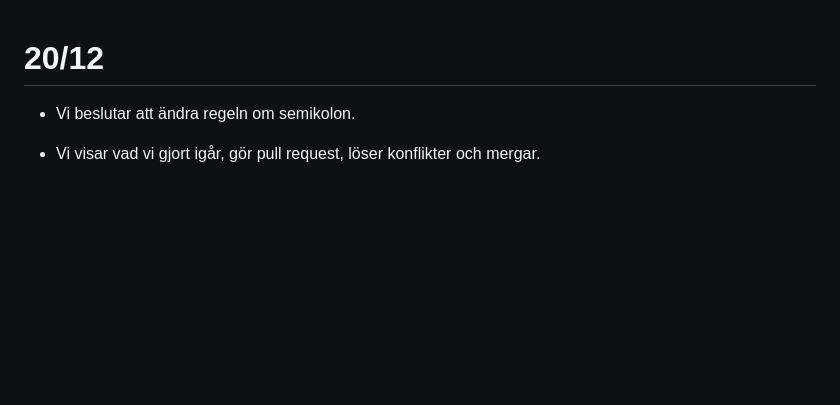
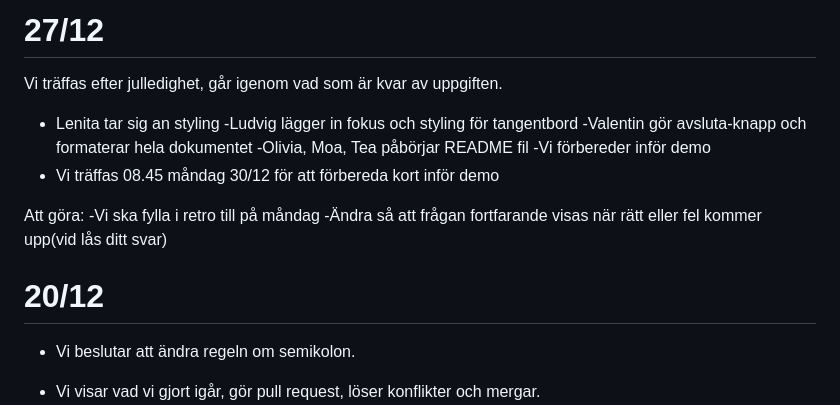
Before and after one commit to oliviaalmseger/Medieinstitutet-Grupprojekt-EstelleQuiz, a Markdown page: journal.md, the part around the change. GitHub-like rendering; blank space fills up the shorter version.

Commit message:
Update journal

```diff
--- a/journal.md
+++ b/journal.md
@@ -1,3 +1,16 @@
+# 27/12
+Vi träffas efter julledighet, går igenom vad som är kvar av uppgiften.
+- Lenita tar sig an styling
+-Ludvig lägger in fokus och styling för tangentbord
+-Valentin gör avsluta-knapp och formaterar hela dokumentet
+-Olivia, Moa, Tea påbörjar README fil
+-Vi förbereder inför demo
+- Vi träffas 08.45 måndag 30/12 för att förbereda kort inför demo
+
+Att göra:
+-Vi ska fylla i retro till på måndag
+-Ändra så att frågan fortfarande visas när rätt eller fel kommer upp(vid lås ditt svar)
+
 # 20/12
 - Vi beslutar att ändra regeln om semikolon.
 - Vi visar vad vi gjort igår, gör pull request, löser konflikter och mergar.
```
